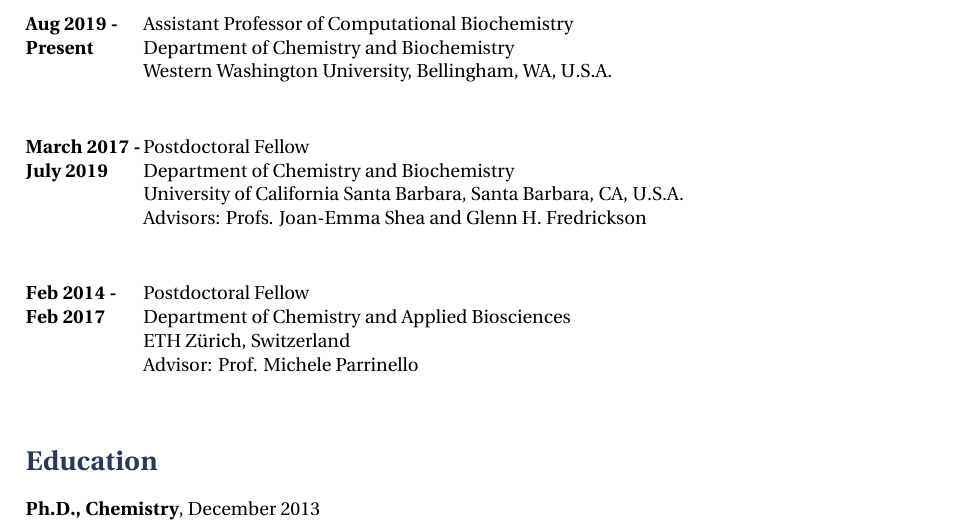
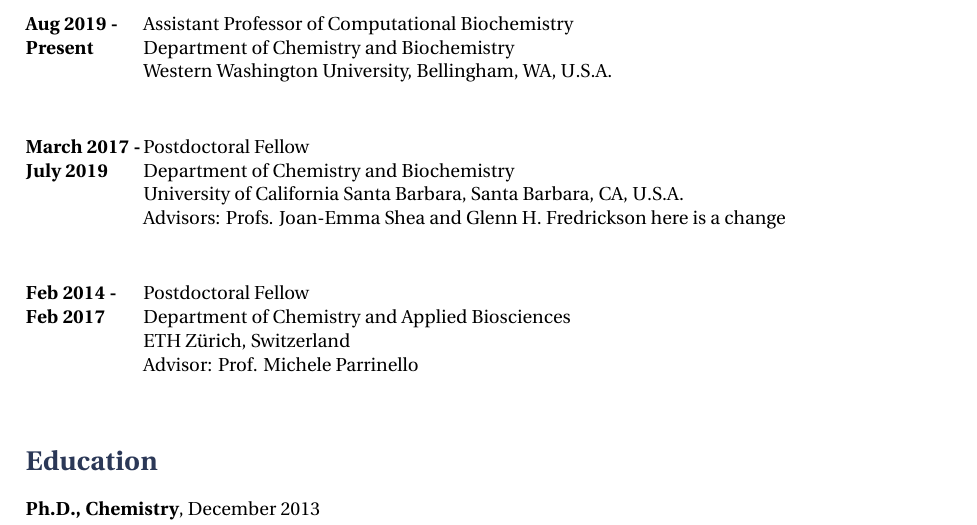
Before and after one commit to jamesmccarty/CV, a LaTeX CV (MyCV/cv.tex): part of page 1 of 4, cut so that both start at the same text. Compiled offline with XeLaTeX.

Commit message:
test changes

```diff
--- a/MyCV/cv.tex
+++ b/MyCV/cv.tex
@@ -75,7 +75,7 @@
 {Postdoctoral Fellow}
 {Department of Chemistry and Biochemistry }
 {University of California Santa Barbara, Santa Barbara, CA, U.S.A.}
-{Advisors: Profs. Joan-Emma Shea and Glenn H. Fredrickson}
+{Advisors: Profs. Joan-Emma Shea and Glenn H. Fredrickson  here is a change}
 
 \jobb
 {Feb 2014 -}{Feb 2017}
```
Also changed, not shown: MyCV/cv.pdf, 2 other files.
